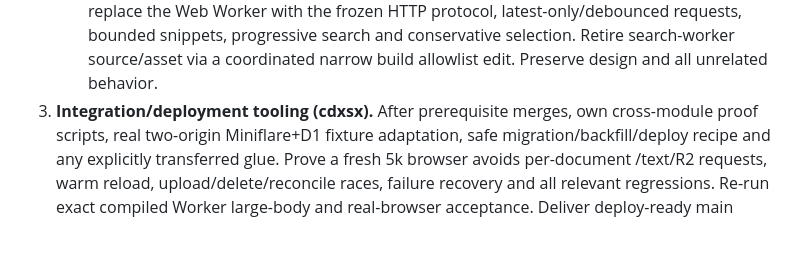
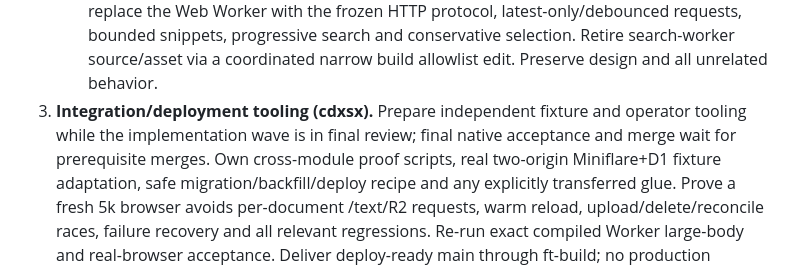
Before and after one commit to shadowfax92/docs, a Markdown page: development/2026-10-16-persistent-search-plan.md, the part around the change. GitHub-like rendering; blank space fills up the shorter version.

Commit message:
Prepare persistent search integration alongside implementation review

```diff
--- a/development/2026-10-16-persistent-search-plan.md
+++ b/development/2026-10-16-persistent-search-plan.md
@@ -75,7 +75,9 @@ in concise architectural comments.
      latest-only/debounced requests, bounded snippets, progressive search and
      conservative selection. Retire search-worker source/asset via a coordinated
      narrow build allowlist edit. Preserve design and all unrelated behavior.
-3. **Integration/deployment tooling (cdxsx).** After prerequisite merges, own
+3. **Integration/deployment tooling (cdxsx).** Prepare independent fixture and
+   operator tooling while the implementation wave is in final review; final
+   native acceptance and merge wait for prerequisite merges. Own
    cross-module proof scripts, real two-origin Miniflare+D1 fixture adaptation,
    safe migration/backfill/deploy recipe and any explicitly transferred glue.
    Prove a fresh 5k browser avoids per-document /text/R2 requests, warm reload,
```
